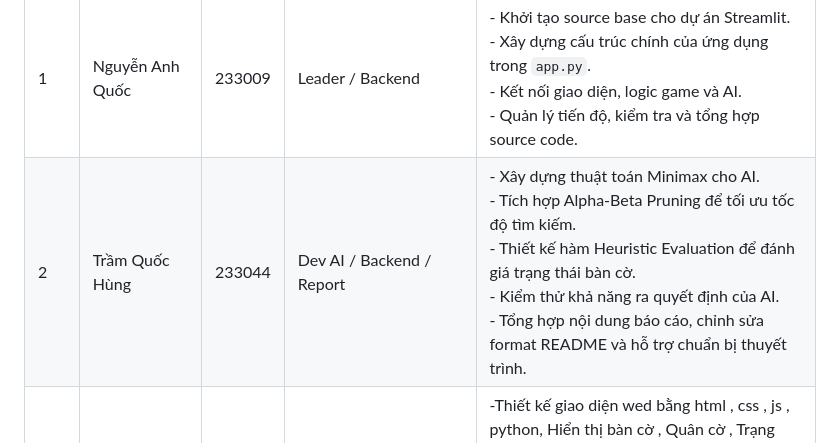
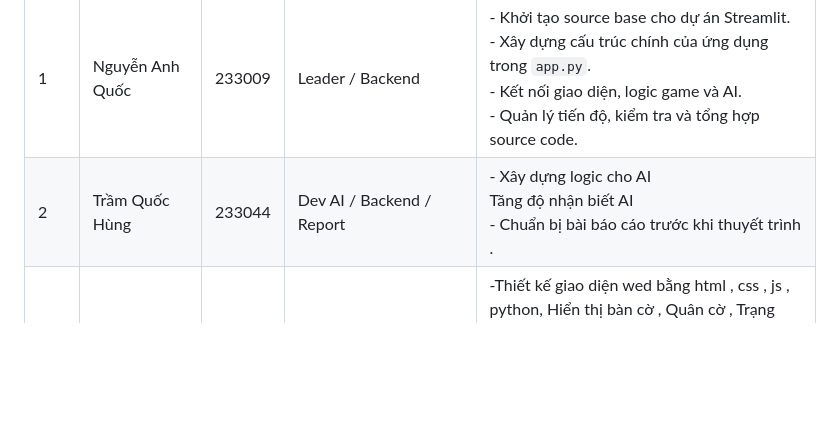
Before and after one commit to lotdz1303/C-Vay-N-, a Markdown page: README.md, the part around the change. Drawn GitHub-style; blank space fills up the shorter version.

```diff
--- a/README.md
+++ b/README.md
@@ -58,7 +58,7 @@ python app.py
 | STT | Họ và Tên | MSSV | Vai trò | Chi tiết công việc |
 |---|---|---|---|---|
 | 1 | Nguyễn Anh Quốc | 233009 | Leader / Backend | - Khởi tạo source base cho dự án Streamlit. <br> - Xây dựng cấu trúc chính của ứng dụng trong `app.py`. <br> - Kết nối giao diện, logic game và AI. <br> - Quản lý tiến độ, kiểm tra và tổng hợp source code. |
-| 2 | Trầm Quốc Hùng | 233044 | Dev AI / Backend / Report | - Xây dựng thuật toán Minimax cho AI. <br> - Tích hợp Alpha-Beta Pruning để tối ưu tốc độ tìm kiếm. <br> - Thiết kế hàm Heuristic Evaluation để đánh giá trạng thái bàn cờ. <br> - Kiểm thử khả năng ra quyết định của AI. <br> - Tổng hợp nội dung báo cáo, chỉnh sửa format README và hỗ trợ chuẩn bị thuyết trình. |
+| 2 | Trầm Quốc Hùng | 233044 | Dev AI / Backend / Report | - Xây dựng logic cho AI <br> Tăng độ nhận biết AI <br> - Chuẩn bị bài báo cáo trước khi thuyết trình .|
 | 3 | Trần Khai Nguyễn | 232749 | Frontend / UI Developer/Tester | -Thiết kế giao diện wed bằng html , css , js , python, Hiển thị bàn cờ , Quân cờ , Trạng thái.<br> - Xây dựng các nút chức năng Chơi Lại , Kết Thúc Tính Điểm <br> - Tối Ưu wed hiệu ứng tăng trải nghiệm chơi cờ vây. |
 | 4 | Huỳnh Hoàng Khang | 232583 | Dev AI / Backend | - Xậy dựng hệ thống AI , xây dựng logic cho AI <br> - Tối ứu hóa AI làm AI mượt hơn  . |
 | 5 | Ngô hữu Danh | 232818 | Tester / Document / Support | - Kiểm thử toàn bộ chức năng của ứng dụng. <br> - Phát hiện lỗi trong quá trình chơi và đề xuất chỉnh sửa. <br> - Viết file `README.md` hướng dẫn cài đặt, chạy local và demo. <br> - Hỗ trợ triển khai ứng dụng lên Streamlit Community Cloud.  |
```
